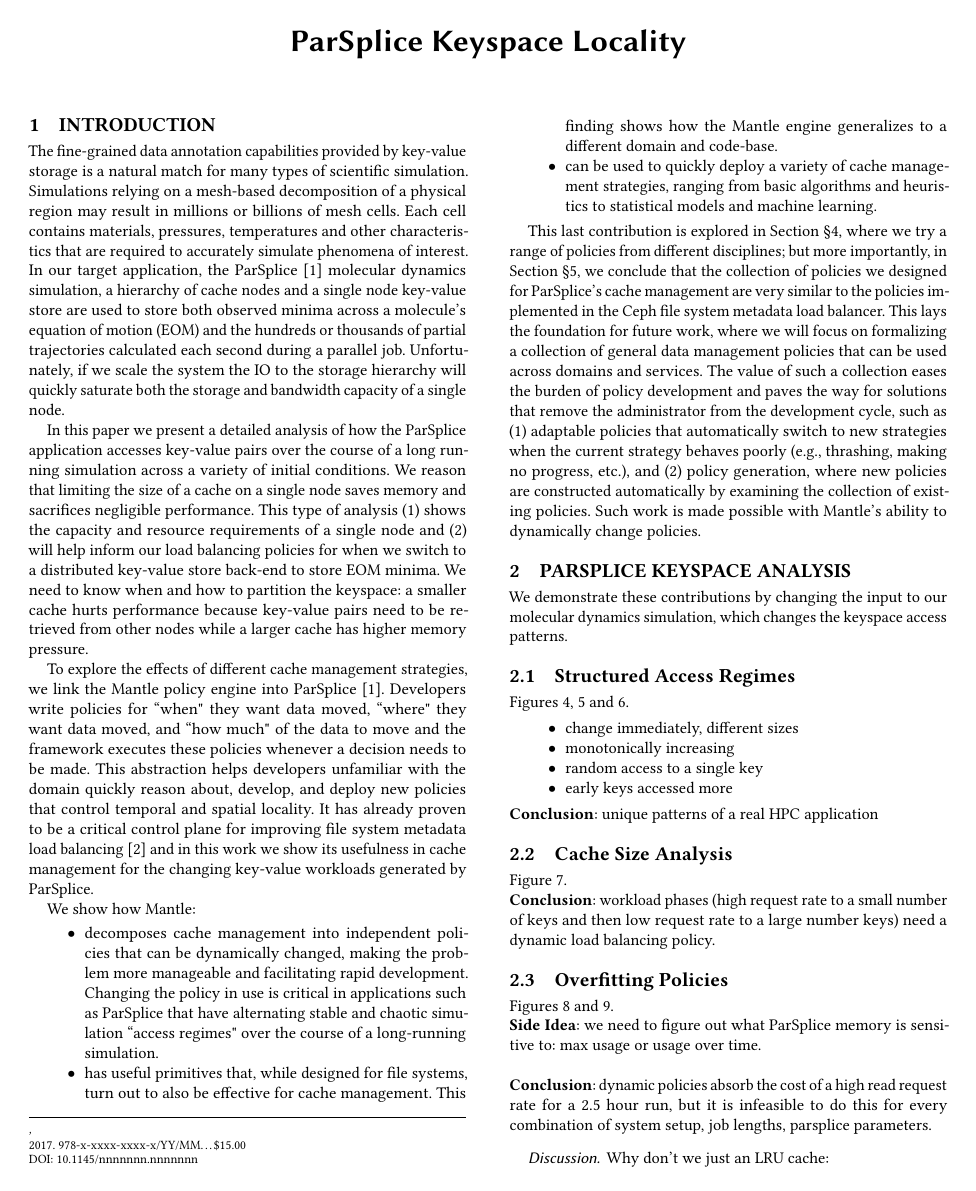
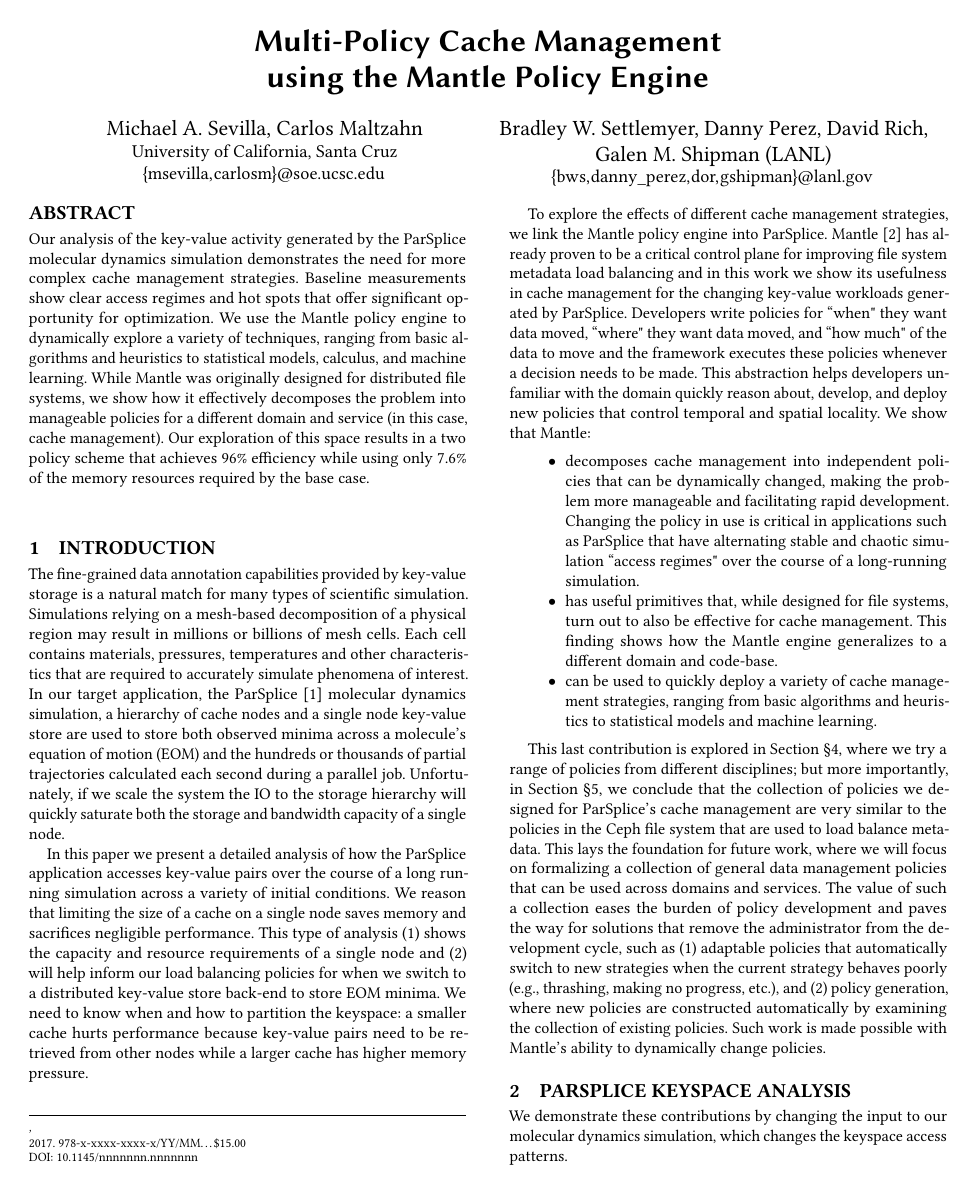
Before and after one commit to michaelsevilla/parsplice-ml-popper, a LaTeX paper (paper/paper.tex, which reads paper/sections/1_introduction.tex): page 1 of 4. Compiled offline with pdfLaTeX.

Commit message:
paper: new intro, title, abstract
Signed-off-by: Michael Sevilla <mikesevilla3@gmail.com>

```diff
--- a/paper/paper.tex
+++ b/paper/paper.tex
@@ -39,34 +39,36 @@
 
 
 \begin{document}
-\title{ParSplice Keyspace Locality}
+\title{Multi-Policy Cache Management\\using the Mantle Policy Engine}
 %\titlenote{Produces the permission block, and
 %  copyright information}
 %\subtitle{Extended Abstract}
 %\subtitlenote{The full version of the author's guide is available as
 %  \texttt{acmart.pdf} document}
 %`
-%`\author{Michael A. Sevilla, Carlos Maltzahn}
-%`\affiliation{\institution{University of California, Santa Cruz}}
-%`\email{{msevilla, carlosm}@soe.ucsc.edu}
-%`
-%`\makeatother
-%`\author{Bradley W. Settlemyer, Danny Perez, David Rich, Galen M. Shipman (LANL)}
-%`\email{{bws, danny_perez, dor, gshipman}@lanl.gov}
-%`
-%`\begin{abstract}
-%`
-%`Our analysis of the key-value activity generated by the ParSplice molecular
-%`dynamics simulation demonstrates the need for a distributed, load balancing
-%`key-value store.  We observe clear access regimes and hot spots that offer
-%`significant opportunity for optimization. We leverage the Mantle load balancing
-%`framework, which was originally designed for distributed file systems, to
-%`dynamically switch policies and present a two policy scheme that achieves 96\%
-%`efficiency while using only 7.6\% of the memory resources required by the base
-%`case. Finally, we demonstrate how a machine learning clustering technique is an
-%`effective method for detecting access patterns within the keyspace over time.
-%`
-%`\end{abstract}
+\author{Michael A. Sevilla, Carlos Maltzahn}
+\affiliation{\institution{University of California, Santa Cruz}}
+\email{{msevilla, carlosm}@soe.ucsc.edu}
+
+\makeatother
+\author{Bradley W. Settlemyer, Danny Perez, David Rich, Galen M. Shipman (LANL)}
+\email{{bws, danny_perez, dor, gshipman}@lanl.gov}
+
+\begin{abstract}
+
+Our analysis of the key-value activity generated by the ParSplice molecular
+dynamics simulation demonstrates the need for more complex cache management
+strategies. Baseline measurements show clear access regimes and hot spots that
+offer significant opportunity for optimization. We use the Mantle policy engine
+to dynamically explore a variety of techniques, ranging from basic algorithms
+and heuristics to statistical models, calculus, and machine learning. While
+Mantle was originally designed for distributed file systems, we show how it
+effectively decomposes the problem into manageable policies for a different
+domain and service (in this case, cache management).  Our exploration of this
+space results in a two policy scheme that achieves 96\% efficiency while using
+only 7.6\% of the memory resources required by the base case.
+
+\end{abstract}
 
 %
 % The code below should be generated by the tool at
--- a/paper/sections/1_introduction.tex
+++ b/paper/sections/1_introduction.tex
@@ -27,18 +27,16 @@
 
 % What is Mantle
 To explore the effects of different cache management strategies, we link the
-Mantle policy engine into ParSplice~\cite{perez:jctc20150parsplice}.
+Mantle policy engine into ParSplice.  Mantle~\cite{sevilla:sc15-mantle} has
+already proven to be a critical control plane for improving file system
+metadata load balancing  and in this work we show its usefulness in cache
+management for the changing key-value workloads generated by ParSplice.
 Developers write policies for ``when" they want data moved, ``where" they want
 data moved, and ``how much" of the data to move and the framework executes
 these policies whenever a decision needs to be made.  This abstraction helps
 developers unfamiliar with the domain quickly reason about, develop, and deploy
-new policies that control temporal and spatial locality.  It has already proven
-to be a critical control plane for improving file system metadata load
-balancing~\cite{sevilla:sc15-mantle} and in this work we show its usefulness in
-cache management for the changing key-value workloads generated by ParSplice.
+new policies that control temporal and spatial locality. We show that Mantle:
 
-% What are we going to show
-We show how Mantle:
 \begin{itemize}
 
   \item decomposes cache management into independent policies that can be
@@ -65,8 +63,8 @@
 we try a range of policies from different disciplines; but more importantly, in
 Section~\S\ref{sec:relation-to-file-systems}, we conclude that the collection
 of policies we designed for ParSplice's cache management are very similar to
-the policies implemented in the Ceph file system metadata load balancer. This
-lays the foundation for future work, where we will focus on formalizing a
+the policies in the Ceph file system that are used to load balance metadata.
+This lays the foundation for future work, where we will focus on formalizing a
 collection of general data management policies that can be used across domains
 and services. The value of such a collection eases the burden of policy
 development and paves the way for solutions that remove the administrator from
```
Also changed, not shown: paper/paper.pdf.
